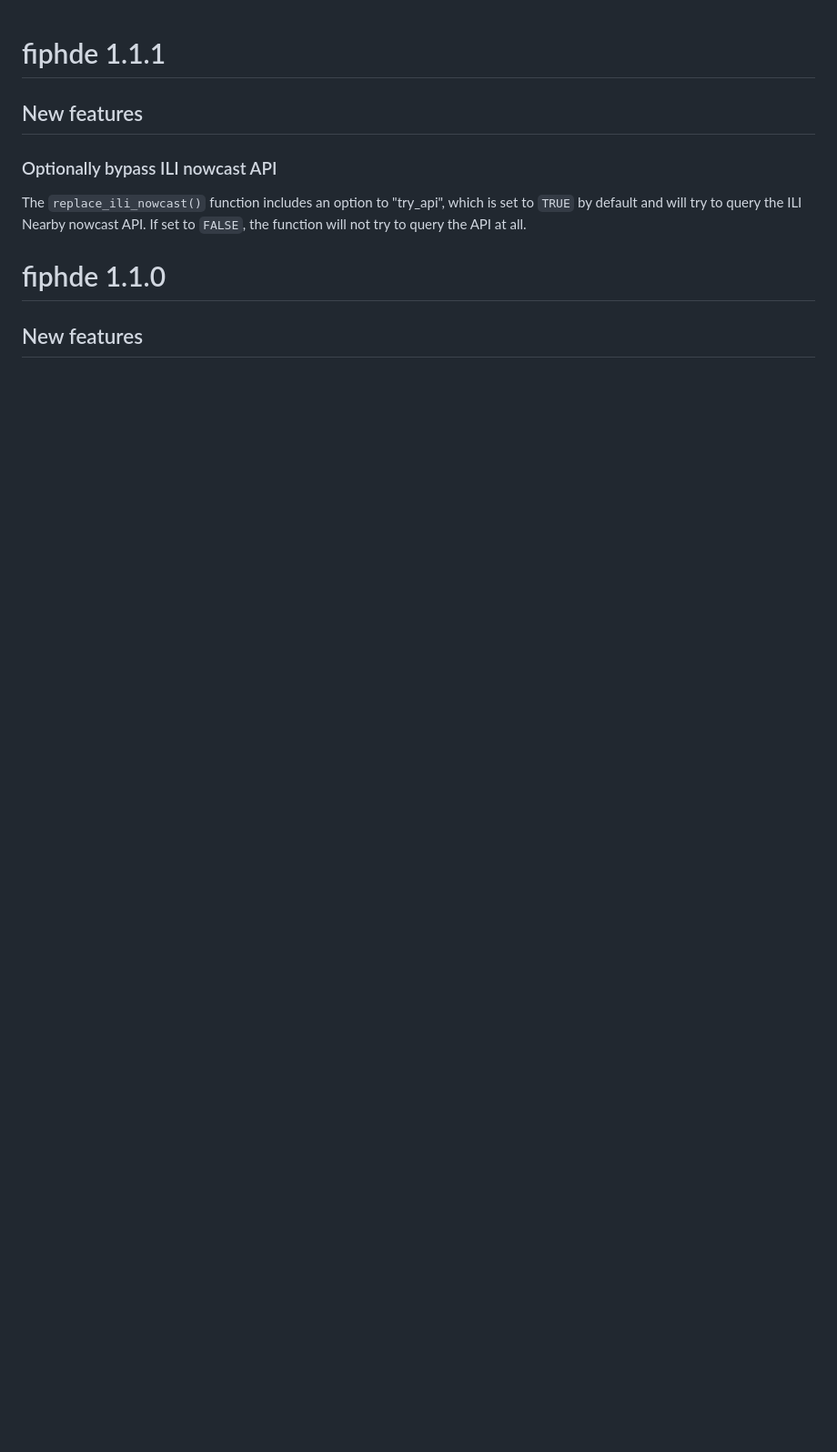
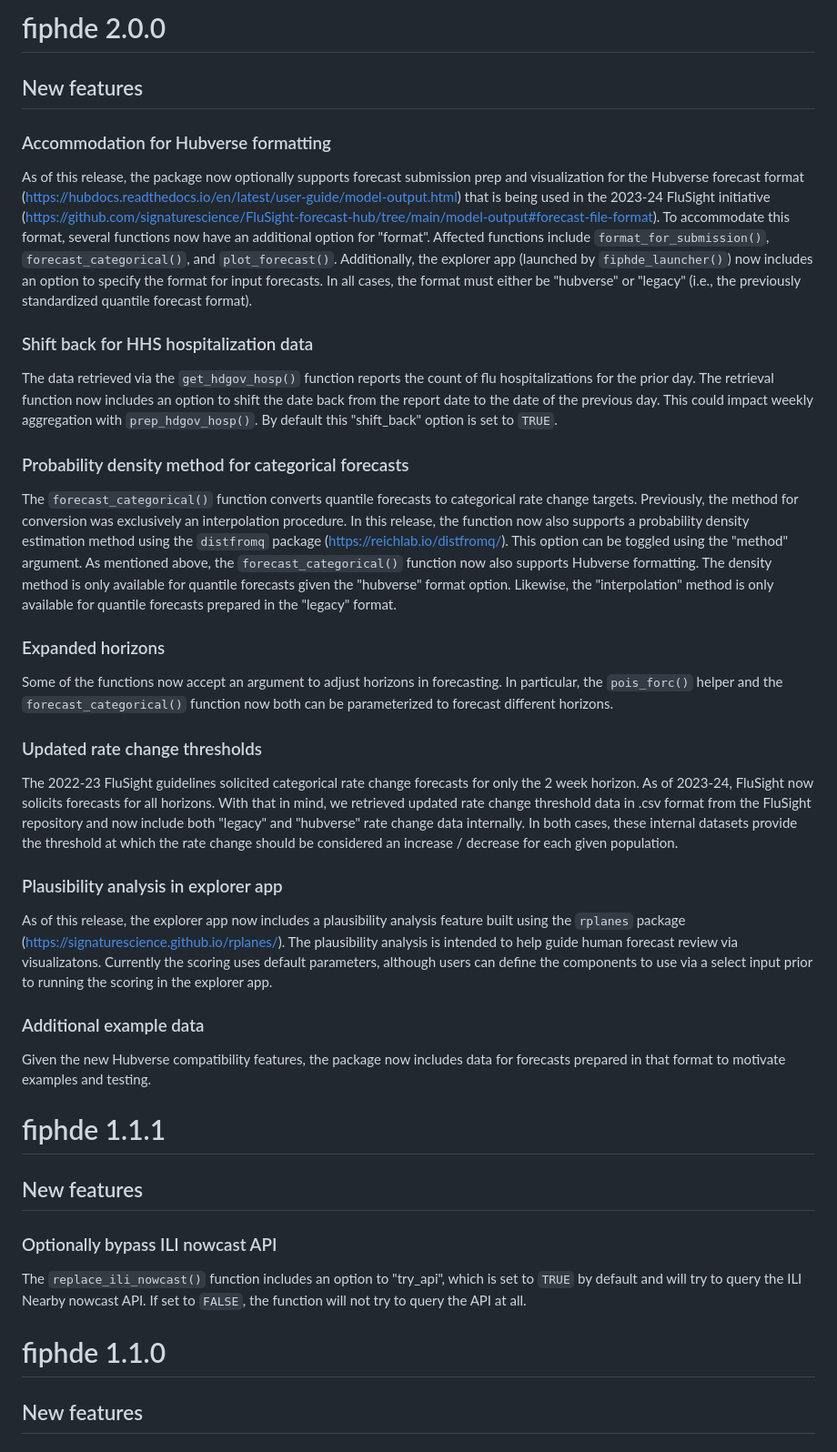
Before and after one commit to signaturescience/fiphde, a Markdown page: NEWS.md, the part around the change. Shown at 91% size. Rendered like a GitHub page; blank space fills up the shorter version.

Commit message:
updating changelog for v2.0.0

```diff
--- a/NEWS.md
+++ b/NEWS.md
@@ -1,3 +1,35 @@
+# fiphde 2.0.0
+
+## New features
+
+### Accommodation for Hubverse formatting
+
+As of this release, the package now optionally supports forecast submission prep and visualization for the Hubverse forecast format (https://hubdocs.readthedocs.io/en/latest/user-guide/model-output.html) that is being used in the 2023-24 FluSight initiative (https://github.com/signaturescience/FluSight-forecast-hub/tree/main/model-output#forecast-file-format). To accommodate this format, several functions now have an additional option for "format". Affected functions include `format_for_submission()`, `forecast_categorical()`, and `plot_forecast()`. Additionally, the explorer app (launched by `fiphde_launcher()`) now includes an option to specify the format for input forecasts. In all cases, the format must either be "hubverse" or "legacy" (i.e., the previously standardized quantile forecast format).
+
+### Shift back for HHS hospitalization data
+
+The data retrieved via the `get_hdgov_hosp()` function reports the count of flu hospitalizations for the prior day. The retrieval function now includes an option to shift the date back from the report date to the date of the previous day. This could impact weekly aggregation with `prep_hdgov_hosp()`. By default this "shift_back" option is set to `TRUE`.
+
+### Probability density method for categorical forecasts
+
+The `forecast_categorical()` function converts quantile forecasts to categorical rate change targets. Previously, the method for conversion was exclusively an interpolation procedure. In this release, the function now also supports a probability density estimation method using the `distfromq` package (https://reichlab.io/distfromq/). This option can be toggled using the "method" argument. As mentioned above, the `forecast_categorical()` function now also supports Hubverse formatting. The density method is only available for quantile forecasts given the "hubverse" format option. Likewise, the "interpolation" method is only available for quantile forecasts prepared in the "legacy" format.
+
+### Expanded horizons
+
+Some of the functions now accept an argument to adjust horizons in forecasting. In particular, the `pois_forc()` helper and the `forecast_categorical()` function now both can be parameterized to forecast different horizons.
+
+### Updated rate change thresholds
+
+The 2022-23 FluSight guidelines solicited categorical rate change forecasts for only the 2 week horizon. As of 2023-24, FluSight now solicits forecasts for all horizons. With that in mind, we retrieved updated rate change threshold data in .csv format from the FluSight repository and now include both "legacy" and "hubverse" rate change data internally. In both cases, these internal datasets provide the threshold at which the rate change should be considered an increase / decrease for each given population.
+
+### Plausibility analysis in explorer app
+
+As of this release, the explorer app now includes a plausibility analysis feature built using the `rplanes` package (https://signaturescience.github.io/rplanes/). The plausibility analysis is intended to help guide human forecast review via visualizatons. Currently the scoring uses default parameters, although users can define the components to use via a select input prior to running the scoring in the explorer app.
+
+### Additional example data
+
+Given the new Hubverse compatibility features, the package now includes data for forecasts prepared in that format to motivate examples and testing.
+
 # fiphde 1.1.1
 
 ## New features
```
